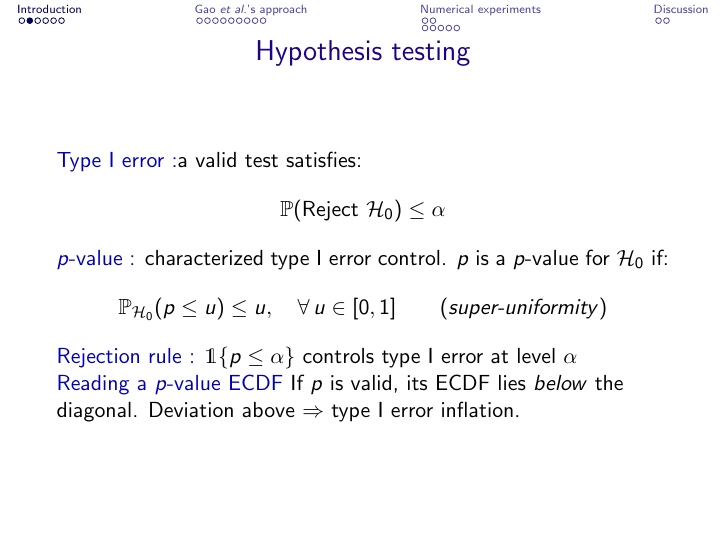
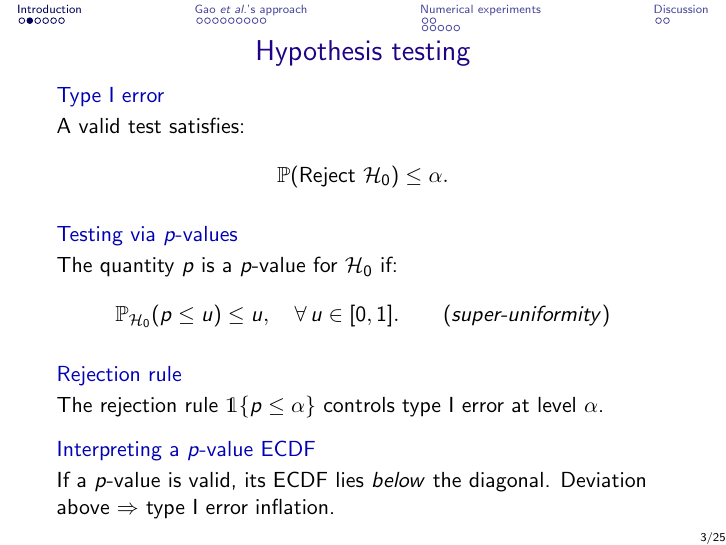
Before and after one commit to JasminNeveu/projet_methodologique, LaTeX slides (src/presentation/main.tex): page 3 of 30 before the commit and page 6 of 33 after it. Compiled offline with pdfLaTeX.

Commit message:
Update slides

```diff
--- a/src/presentation/main.tex
+++ b/src/presentation/main.tex
@@ -8,6 +8,7 @@
 
 \setbeamercolor{frametitle}{fg=darkviolet}
 \setbeamercolor{structure}{fg=navblue}
+\setbeamerfont{block title}{size=\normalsize}
 
 \usepackage{dsfont} %for \mathds
 \newcommand{\blue}[1]{\textcolor{navblue}{#1}}
@@ -34,6 +36,10 @@
 }
 \makeatother
 
+\setbeamertemplate{sidebar right}{}
+\setbeamertemplate{footline}{%
+\hfill\usebeamertemplate***{navigation symbols}
+\insertframenumber{}/\inserttotalframenumber}
 
 
 \begin{document}
@@ -95,22 +101,35 @@ Lucy L. Gao, Jacob Bien, Daniela Witten\\
 \end{frame}
 
 \begin{frame}{Hypothesis testing}
-  \blue{Type I error :}a valid test satisfies:
+
+\begin{block}{Type I error}
+A valid test satisfies:
   \begin{equation*}
-    \mathbb{P}(\text{Reject } \mathcal{H}_0) \leq \alpha
+    \mathbb{P}(\text{Reject } \mathcal{H}_0) \leq \alpha.
   \end{equation*}
-  \blue{$p$-value :} characterized type I error control.
-  $p$ is a $p$-value for $\mathcal{H}_0$ if:
-  \begin{equation*}
-    \mathbb{P}_{\mathcal{H}_0}(p \leq u) \leq u, \quad \forall\, u \in [0,1]
+\end{block}
+\pause
+\vspace{-0.2cm}
+\begin{block}{Testing via $p$-values}
+The quantity $p$ is a $p$-value for $\mathcal{H}_0$ if:
+\begin{equation*}
+    \mathbb{P}_{\mathcal{H}_0}(p \leq u) \leq u, \quad \forall\, u \in [0,1].
     \qquad \text{(\textit{super-uniformity})}
   \end{equation*}
+\end{block}
+\pause
+\vspace{-0.2cm}
+\begin{block}{Rejection rule}
+The rejection rule $\mathds{1}\{p \leq \alpha\}$ controls type I error at level $\alpha$.
+\end{block}
+\pause
 
-  \blue{Rejection rule :} $\mathds{1}\{p \leq \alpha\}$ controls type I error at level $\alpha$
+\begin{block}{Interpreting a $p$-value ECDF}
+If a $p$-value is valid, its ECDF lies \textit{below} the diagonal.
+    Deviation above $\Rightarrow$ type I error inflation.
+\end{block}
 
-  \blue{Reading a $p$-value ECDF}
-    If $p$ is valid, its ECDF lies \textit{below} the diagonal.
-    Deviation above $\Rightarrow$ type I error inflation.
+
 \end{frame}
 
 
```
Also changed, not shown: src/presentation/main.tex (1 more changed lines), 1 other file.
